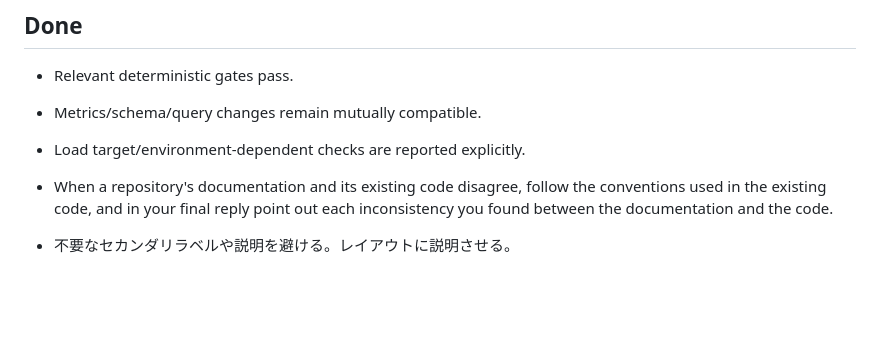
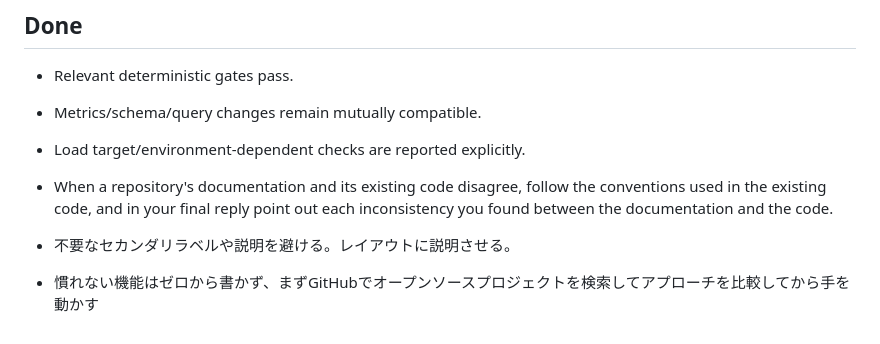
Before and after one commit to sibukixxx/load-inspector, a Markdown page: AGENTS.md, the part around the change. Drawn GitHub-style; blank space fills up the shorter version.

Commit message:
docs: add OSS-first research rule

```diff
--- a/AGENTS.md
+++ b/AGENTS.md
@@ -51,3 +51,5 @@ Go sidecar/CLI for collecting load-test metrics, storing them in DuckDB/object s
 - When a repository's documentation and its existing code disagree, follow the conventions used in the existing code, and in your final reply point out each inconsistency you found between the documentation and the code.
 
 - 不要なセカンダリラベルや説明を避ける。レイアウトに説明させる。
+
+- 慣れない機能はゼロから書かず、まずGitHubでオープンソースプロジェクトを検索してアプローチを比較してから手を動かす
```
